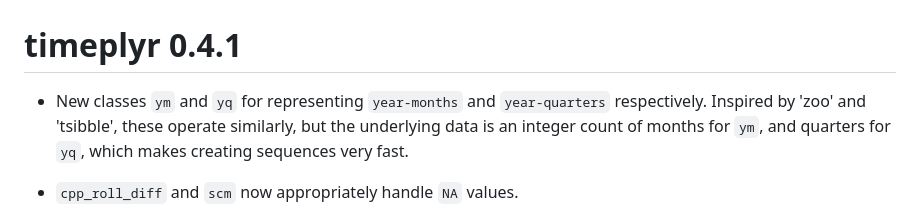
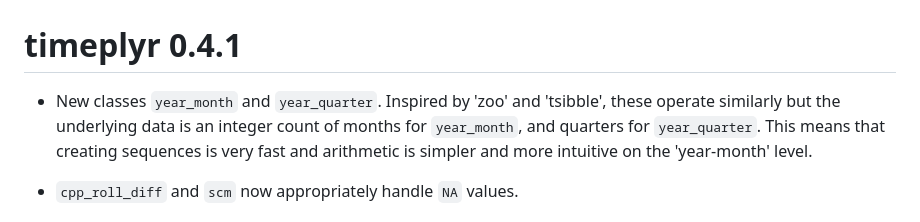
Before and after one commit to NicChr/timeplyr, a Markdown page: NEWS.md, the part around the change. Drawn GitHub-style.

```diff
--- a/NEWS.md
+++ b/NEWS.md
@@ -1,9 +1,11 @@
 # timeplyr 0.4.1
 
-* New classes `ym` and `yq` for representing `year-months` and `year-quarters`
-respectively. Inspired by 'zoo' and 'tsibble', these operate similarly, but
-the underlying data is an integer count of months for `ym`, and quarters for `yq`,
-which makes creating sequences very fast.
+* New classes `year_month` and `year_quarter`.
+Inspired by 'zoo' and 'tsibble', these operate similarly but
+the underlying data is an integer count of months for `year_month`,
+and quarters for `year_quarter`.
+This means that creating sequences is very fast and arithmetic is simpler and
+more intuitive on the 'year-month' level.
 
 * `cpp_roll_diff` and `scm` now appropriately handle `NA` values.
 
```
Also changed, not shown: README.md (+42 -10 lines), man/figures/README-unnamed-chunk-34-1.png (added), man/figures/README-unnamed-chunk-34-2.png (added), 1 other file.
